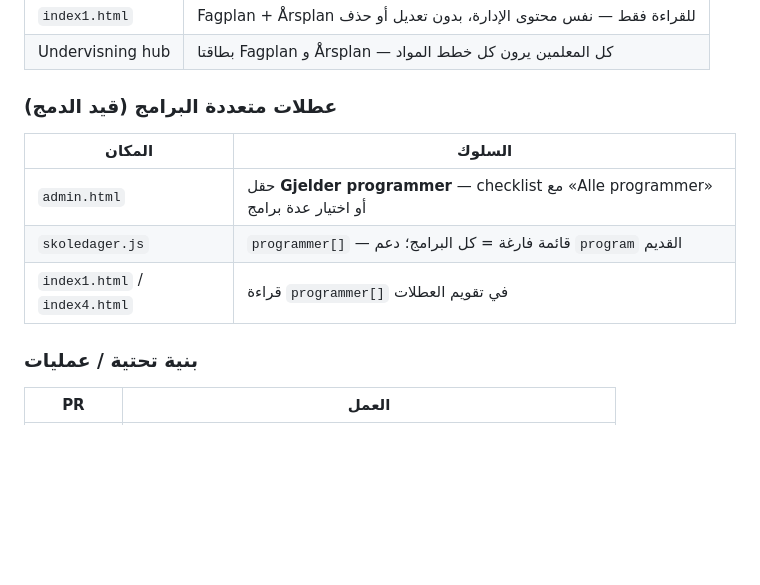
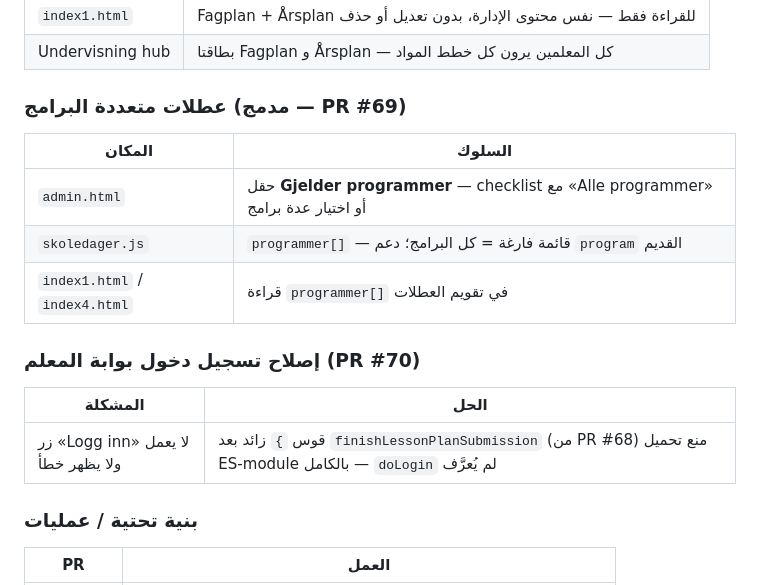
Before and after one commit to madina-institute/Madina-Instituttet-, a Markdown page: CLOUD-AGENT-LOG.md, the part around the change. GitHub-like rendering; blank space fills up the shorter version.

Commit message:
docs: logg lærerportal innloggingsfix i CLOUD-AGENT-LOG
Co-authored-by: madina-institute <madina-institute@users.noreply.github.com>

```diff
--- a/CLOUD-AGENT-LOG.md
+++ b/CLOUD-AGENT-LOG.md
@@ -66,13 +66,19 @@
 | `index1.html` | Fagplan + Årsplan للقراءة فقط — نفس محتوى الإدارة، بدون تعديل أو حذف |
 | Undervisning hub | بطاقتا Fagplan و Årsplan — كل المعلمين يرون كل خطط المواد |
 
-### عطلات متعددة البرامج (قيد الدمج)
+### عطلات متعددة البرامج (مدمج — PR #69)
 
 | المكان | السلوك |
 |--------|--------|
 | `admin.html` | حقل **Gjelder programmer** — checklist مع «Alle programmer» أو اختيار عدة برامج |
 | `skoledager.js` | `programmer[]` — قائمة فارغة = كل البرامج؛ دعم `program` القديم |
 | `index1.html` / `index4.html` | قراءة `programmer[]` في تقويم العطلات |
+
+### إصلاح تسجيل دخول بوابة المعلم (PR #70)
+
+| المشكلة | الحل |
+|---------|------|
+| زر «Logg inn» لا يعمل ولا يظهر خطأ | قوس `}` زائد بعد `finishLessonPlanSubmission` (من PR #68) منع تحميل ES-module بالكامل — `doLogin` لم يُعرَّف |
 
 ### بنية تحتية / عمليات
 
```
